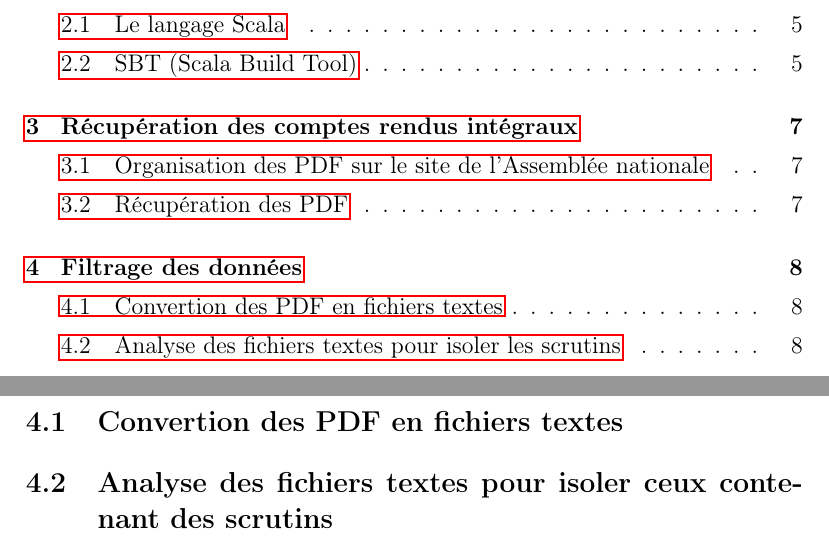
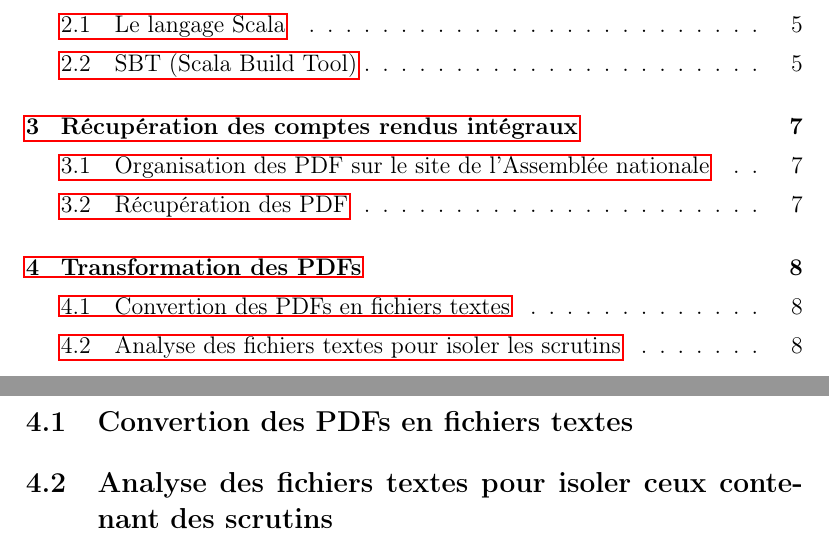
Before and after one commit to qb-rgb/PJI, a LaTeX document (rapport/rapport.tex, which reads rapport/filtre.tex): two parts of pages 2 and 9 of 13, joined at a grey line, cut so that both start at the same text. Compiled offline with pdfLaTeX.

Commit message:
Change quelques titres de la partie Filtrage des PDFs

```diff
--- a/rapport/filtre.tex
+++ b/rapport/filtre.tex
@@ -1,5 +1,5 @@
-\section{Filtrage des données}
+\section{Transformation des PDFs}
 
-\subsection{Convertion des PDF en fichiers textes}
+\subsection{Convertion des PDFs en fichiers textes}
 
 \subsection[Analyse des fichiers textes pour isoler les scrutins]{Analyse des fichiers textes pour isoler ceux contenant des scrutins}
```
